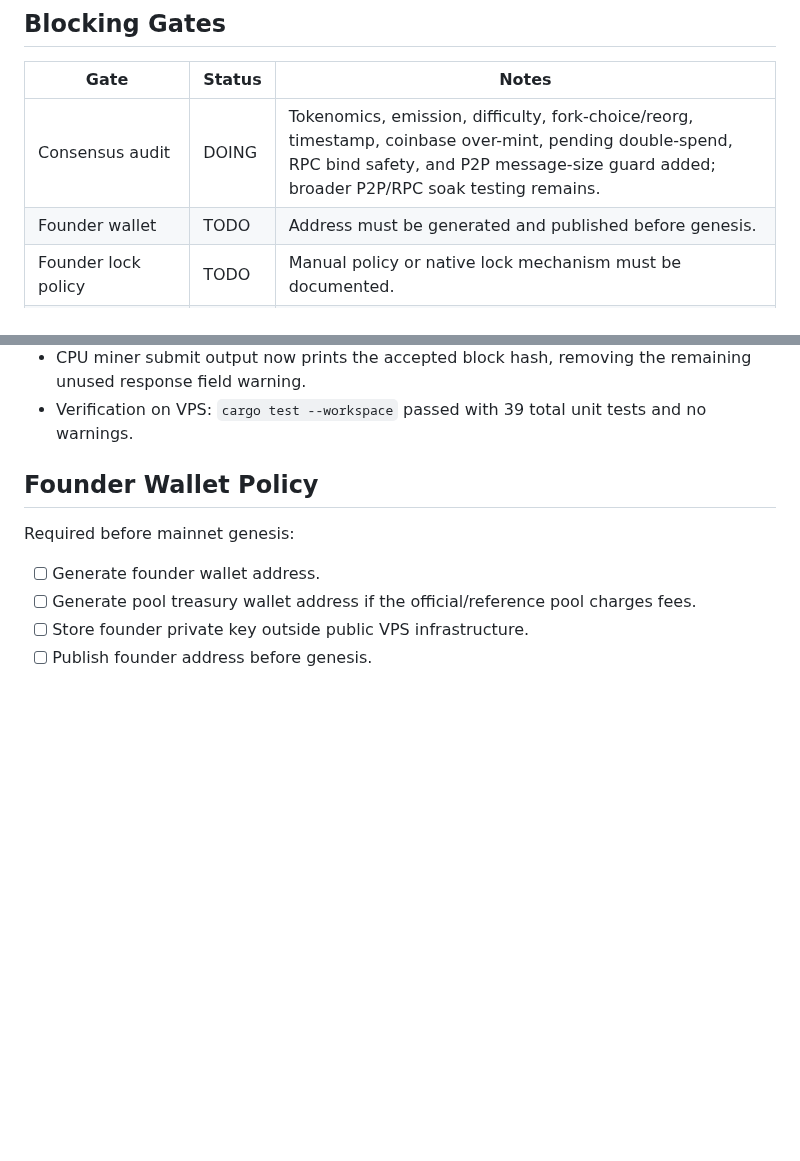
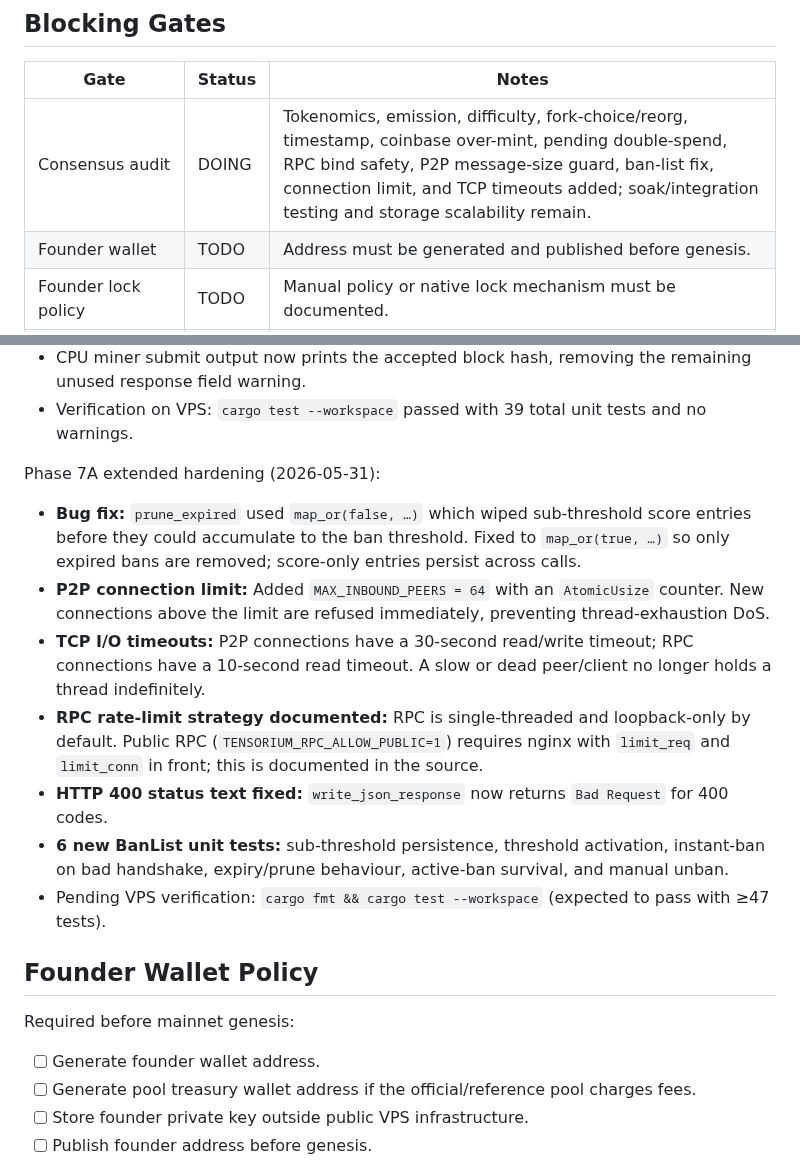
Before and after one commit to tensorium-labs/tensorium-core, a Markdown page: MAINNET_READINESS.md, 2 parts joined by grey strips. GitHub-like rendering; blank space fills up the shorter version.

Commit message:
Update MAINNET_READINESS: document Phase 7A extended hardening
Co-Authored-By: Claude Sonnet 4.6 <noreply@anthropic.com>

```diff
--- a/MAINNET_READINESS.md
+++ b/MAINNET_READINESS.md
@@ -20,7 +20,7 @@ Mainnet launch is not approved until every blocking item below is resolved.
 
 | Gate | Status | Notes |
 | --- | --- | --- |
-| Consensus audit | DOING | Tokenomics, emission, difficulty, fork-choice/reorg, timestamp, coinbase over-mint, pending double-spend, RPC bind safety, and P2P message-size guard added; broader P2P/RPC soak testing remains. |
+| Consensus audit | DOING | Tokenomics, emission, difficulty, fork-choice/reorg, timestamp, coinbase over-mint, pending double-spend, RPC bind safety, P2P message-size guard, ban-list fix, connection limit, and TCP timeouts added; soak/integration testing and storage scalability remain. |
 | Founder wallet | TODO | Address must be generated and published before genesis. |
 | Founder lock policy | TODO | Manual policy or native lock mechanism must be documented. |
 | Mainnet genesis | TODO | Must be generated after final params and founder address are frozen. |
@@ -81,6 +81,16 @@ Phase 7A node safety update:
 - Ban list cleanup now prunes expired bans when recording new violations.
 - CPU miner submit output now prints the accepted block hash, removing the remaining unused response field warning.
 - Verification on VPS: `cargo test --workspace` passed with 39 total unit tests and no warnings.
+
+Phase 7A extended hardening (2026-05-31):
+
+- **Bug fix:** `prune_expired` used `map_or(false, …)` which wiped sub-threshold score entries before they could accumulate to the ban threshold. Fixed to `map_or(true, …)` so only expired bans are removed; score-only entries persist across calls.
+- **P2P connection limit:** Added `MAX_INBOUND_PEERS = 64` with an `AtomicUsize` counter. New connections above the limit are refused immediately, preventing thread-exhaustion DoS.
+- **TCP I/O timeouts:** P2P connections have a 30-second read/write timeout; RPC connections have a 10-second read timeout. A slow or dead peer/client no longer holds a thread indefinitely.
+- **RPC rate-limit strategy documented:** RPC is single-threaded and loopback-only by default. Public RPC (`TENSORIUM_RPC_ALLOW_PUBLIC=1`) requires nginx with `limit_req` and `limit_conn` in front; this is documented in the source.
+- **HTTP 400 status text fixed:** `write_json_response` now returns `Bad Request` for 400 codes.
+- **6 new BanList unit tests:** sub-threshold persistence, threshold activation, instant-ban on bad handshake, expiry/prune behaviour, active-ban survival, and manual unban.
+- Pending VPS verification: `cargo fmt && cargo test --workspace` (expected to pass with ≥47 tests).
 
 ## Founder Wallet Policy
 
```
